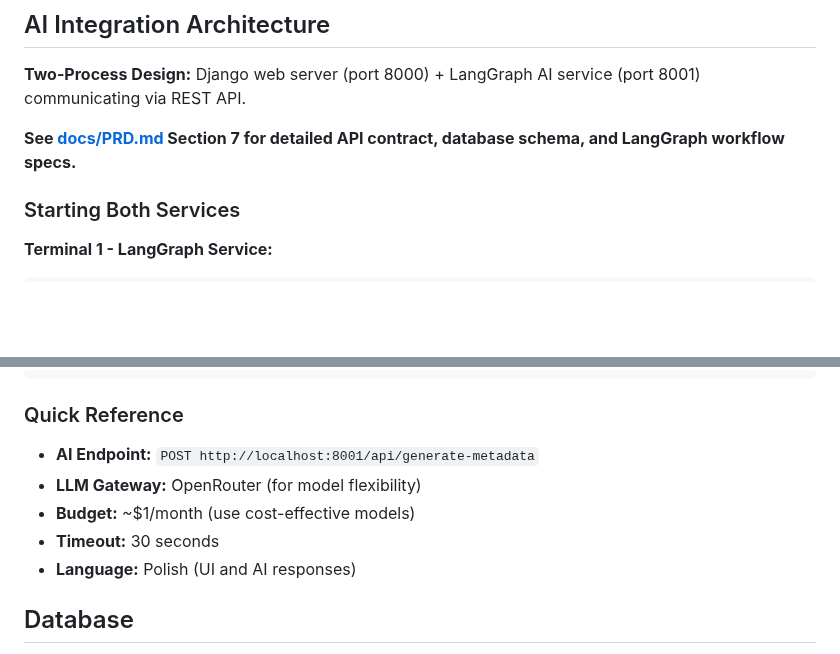
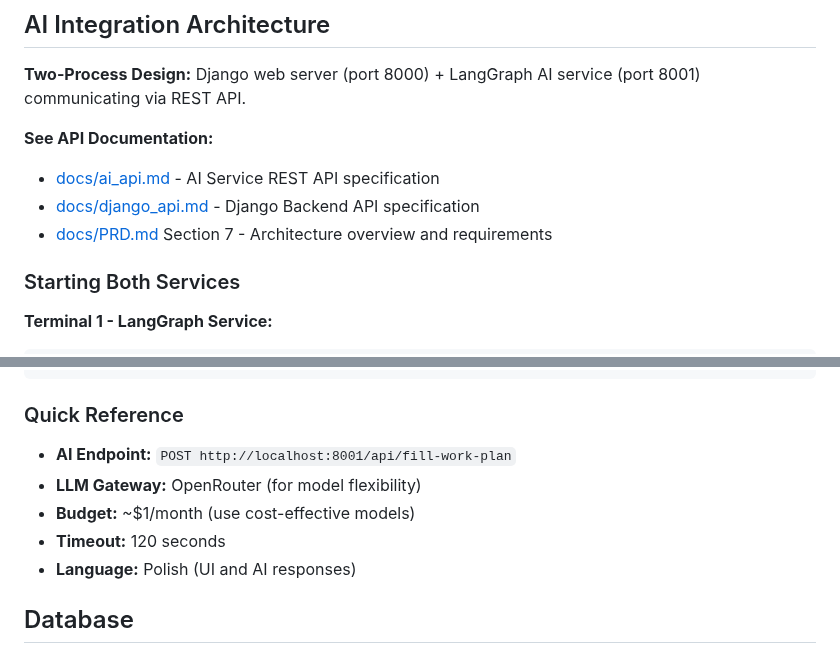
Before and after one commit to vvojtas/teacher_assist, a Markdown page: CLAUDE.md, 2 parts joined by grey strips. GitHub-like rendering; blank space fills up the shorter version.

```diff
--- a/CLAUDE.md
+++ b/CLAUDE.md
@@ -81,7 +81,10 @@ Quick summary: Single-page table interface for lesson planning with AI-powered a
 
 **Two-Process Design:** Django web server (port 8000) + LangGraph AI service (port 8001) communicating via REST API.
 
-**See [docs/PRD.md](docs/PRD.md) Section 7 for detailed API contract, database schema, and LangGraph workflow specs.**
+**See API Documentation:**
+- [docs/ai_api.md](docs/ai_api.md) - AI Service REST API specification
+- [docs/django_api.md](docs/django_api.md) - Django Backend API specification
+- [docs/PRD.md](docs/PRD.md) Section 7 - Architecture overview and requirements
 
 ### Starting Both Services
 
@@ -100,10 +103,10 @@ python manage.py runserver
 
 ### Quick Reference
 
-- **AI Endpoint:** `POST http://localhost:8001/api/generate-metadata`
+- **AI Endpoint:** `POST http://localhost:8001/api/fill-work-plan`
 - **LLM Gateway:** OpenRouter (for model flexibility)
 - **Budget:** ~$1/month (use cost-effective models)
-- **Timeout:** 30 seconds
+- **Timeout:** 120 seconds
 - **Language:** Polish (UI and AI responses)
 
 ## Database
```
Also changed, not shown: docs/PRD.md (+2 -0 lines), webserver/README.md (+8 -6 lines).
